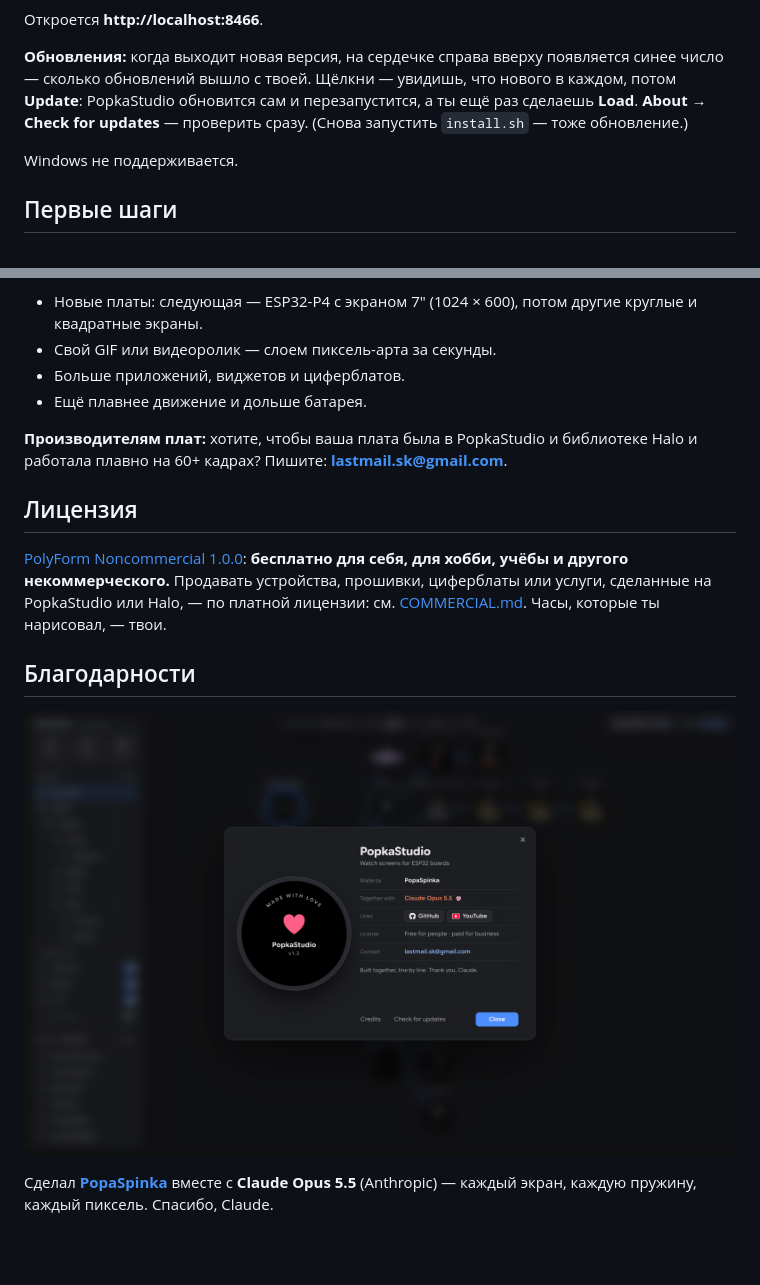
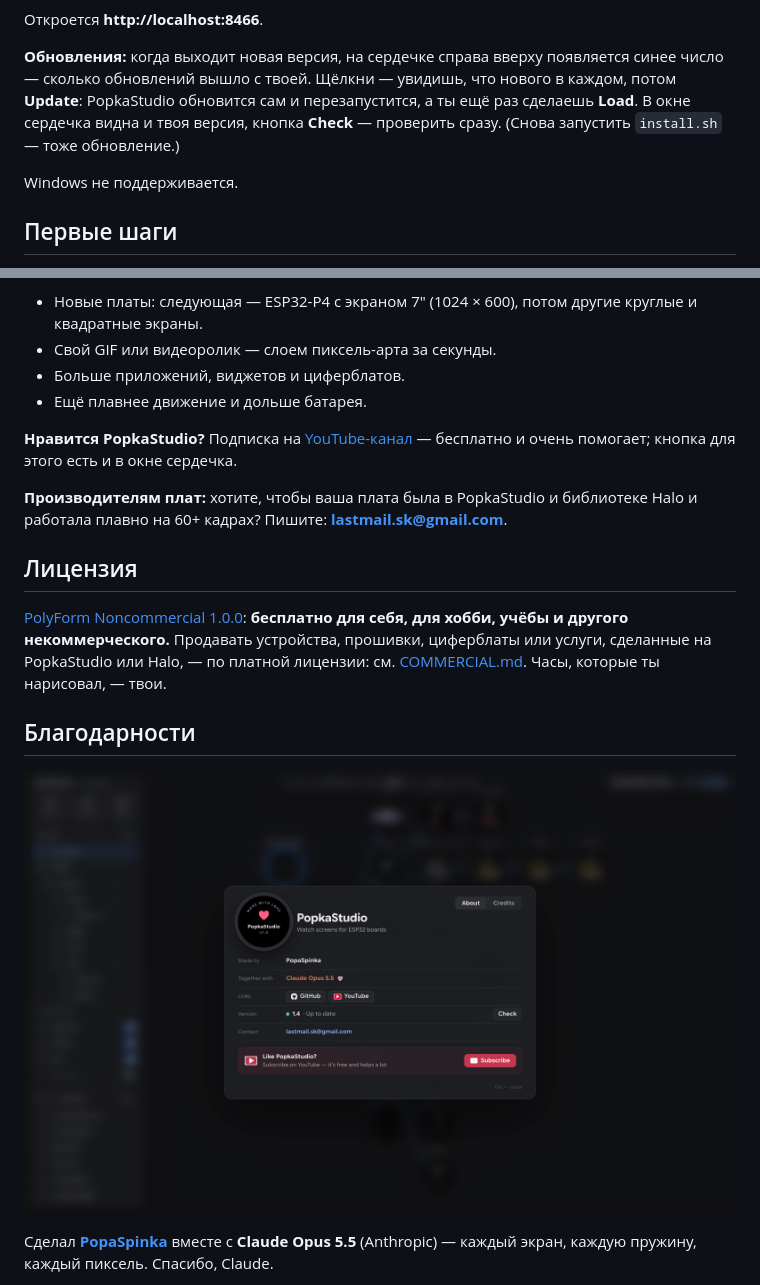
Before and after one commit to PopaSpinka/PopkaStudio, a Markdown page: README.ru.md, 2 parts joined by grey strips. Drawn GitHub-style; pictures changed too: docs/screenshots/about.png; blank space fills up the shorter version.

Commit message:
PopkaStudio 1.4: a new heart window — tabs About · Credits, the version row with updates, support on YouTube

```diff
--- a/README.ru.md
+++ b/README.ru.md
@@ -67,8 +67,8 @@ popkastudio
 
 **Обновления:** когда выходит новая версия, на сердечке справа вверху появляется синее число — сколько
 обновлений вышло с твоей. Щёлкни — увидишь, что нового в каждом, потом **Update**: PopkaStudio обновится сам и
-перезапустится, а ты ещё раз сделаешь **Load**. **About → Check for updates** — проверить сразу. (Снова запустить
-`install.sh` — тоже обновление.)
+перезапустится, а ты ещё раз сделаешь **Load**. В окне сердечка видна и твоя версия, кнопка **Check** — проверить
+сразу. (Снова запустить `install.sh` — тоже обновление.)
 
 Windows не поддерживается.
 
@@ -115,6 +115,9 @@ PopkaStudio (обычный запрос, как у любого браузер
 - Больше приложений, виджетов и циферблатов.
 - Ещё плавнее движение и дольше батарея.
 
+**Нравится PopkaStudio?** Подписка на [YouTube-канал](https://www.youtube.com/@PopaSpinka?sub_confirmation=1) —
+бесплатно и очень помогает; кнопка для этого есть и в окне сердечка.
+
 **Производителям плат:** хотите, чтобы ваша плата была в PopkaStudio и библиотеке Halo и работала плавно на 60+
 кадрах? Пишите: **lastmail.sk@gmail.com**.
 
```
Also changed, not shown: README.md (+5 -1 lines), 6 other files.
